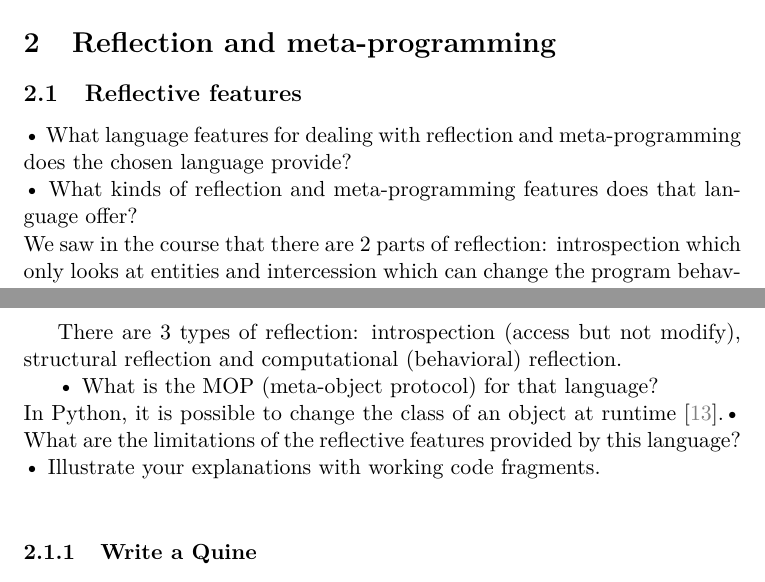
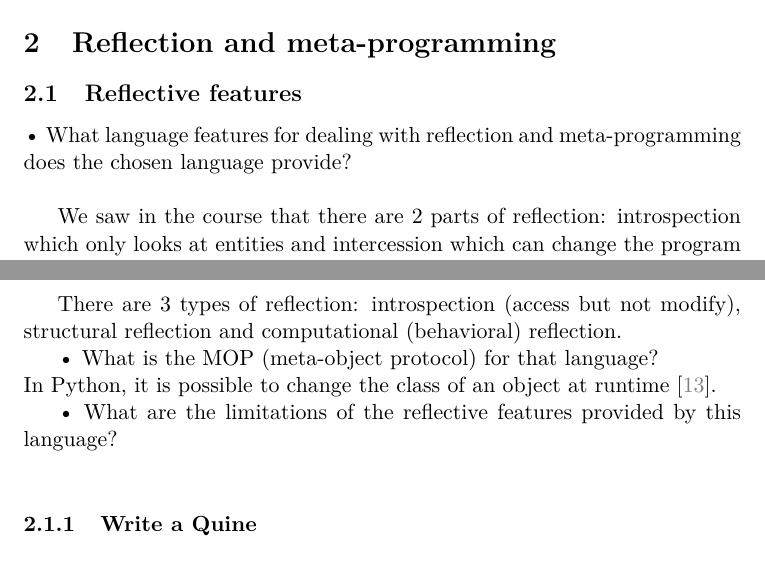
Before and after one commit to Rom2BE/LSINF2335, a LaTeX document (Python/capron_marchal.tex, which reads Python/Reflective.tex): two parts of pages 4 and 5 of 9, joined at a grey line, cut so that both start at the same text. Compiled offline with pdfLaTeX.

Commit message:
truc vite fait

```diff
--- a/Python/Reflective.tex
+++ b/Python/Reflective.tex
@@ -1,8 +1,8 @@
 \section{Reflection and meta-programming}
 \subsection{Reflective features}
 •	What language features for dealing with reflection and meta-programming does the chosen language provide?\\
+
 % Q2
-•	What kinds of reflection and meta-programming features does that language offer?\\
 We saw in the course that there are 2 parts of reflection: introspection which only looks at entities and intercession which can change the program behavior by manipulating the entities. % (part 2, slide 27)
 Python performs the two.
 \newline
@@ -33,8 +34,11 @@ There are 3 types of reflection: introspection (access but not modify), structur
 % Q3
 •	What is the MOP (meta-object protocol) for that language?\\
 In Python, it is possible to change the class of an object at runtime \cite{dynamic_lang_study}.% (related to become of Smalltalk).
+
+% Q4
 •	What are the limitations of the reflective features provided by this language?\\
-•	Illustrate your explanations with working code fragments.\\
+
+% Q5: done within the other answers
 
 \subsubsection{Write a Quine}
 To write a quine that makes use of reflection, we will divide our program in two parts:
```
Also changed, not shown: Python/Reflective.tex (1 more changed lines).
